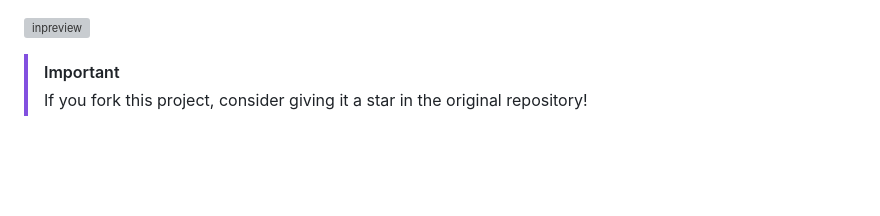
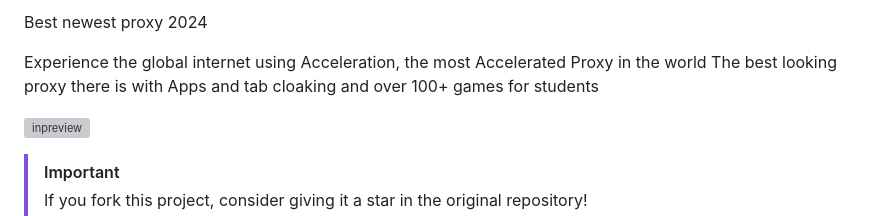
Before and after one commit to xnightlessdev/Acceleration, a Markdown page: README.md, the part around the change. Rendered like a GitHub page; blank space fills up the shorter version; grey boxes are pictures that could not be loaded.

```diff
--- a/README.md
+++ b/README.md
@@ -1,3 +1,9 @@
+
+Best newest proxy 2024
+
+
+Experience the global internet using Acceleration, the most Accelerated Proxy in the world The best looking proxy there is with Apps and tab cloaking and over 100+ games for students
+
 
 
 
```
